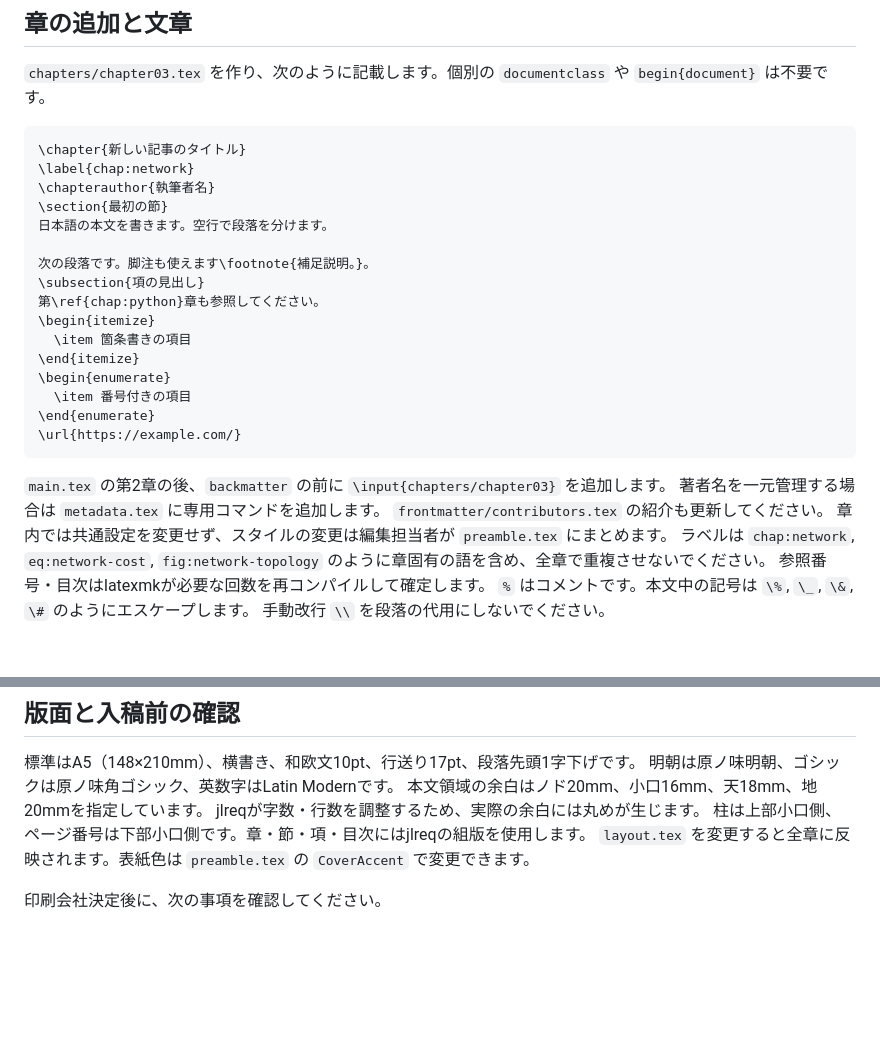
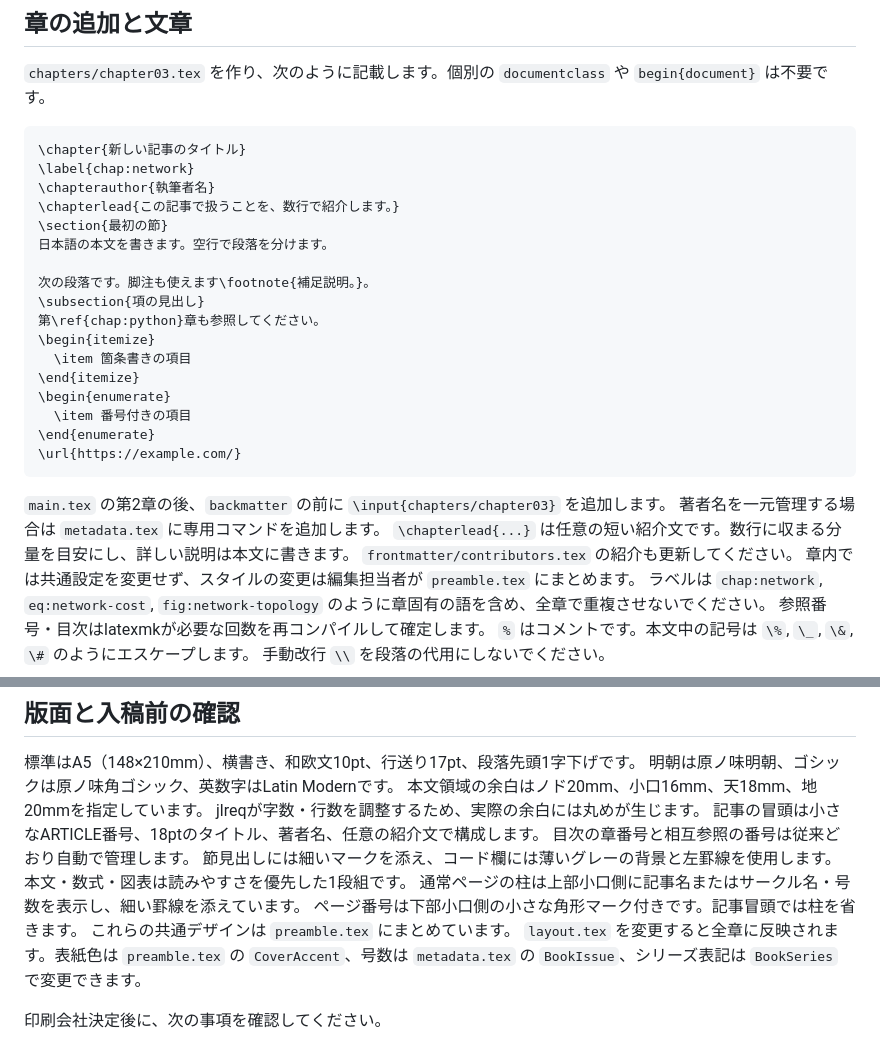
Before and after one commit to TCU-CTRL/techbook, a Markdown page: techbook/README.md, 2 parts joined by grey strips. Rendered like a GitHub page; blank space fills up the shorter version.

Commit message:
style: give the anthology a consistent editorial layout

```diff
--- a/techbook/README.md
+++ b/techbook/README.md
@@ -229,6 +229,7 @@ techbook/
 \chapter{新しい記事のタイトル}
 \label{chap:network}
 \chapterauthor{執筆者名}
+\chapterlead{この記事で扱うことを、数行で紹介します。}
 \section{最初の節}
 日本語の本文を書きます。空行で段落を分けます。
 
@@ -246,6 +247,7 @@ techbook/
 
 `main.tex` の第2章の後、`backmatter` の前に `\input{chapters/chapter03}` を追加します。
 著者名を一元管理する場合は `metadata.tex` に専用コマンドを追加します。
+`\chapterlead{...}` は任意の短い紹介文です。数行に収まる分量を目安にし、詳しい説明は本文に書きます。
 `frontmatter/contributors.tex` の紹介も更新してください。
 章内では共通設定を変更せず、スタイルの変更は編集担当者が `preamble.tex` にまとめます。
 ラベルは `chap:network`, `eq:network-cost`, `fig:network-topology` のように章固有の語を含め、全章で重複させないでください。
@@ -369,8 +371,14 @@ mainへ直接pushせず、部の運用ルールに従って取り込んでくだ
 明朝は原ノ味明朝、ゴシックは原ノ味角ゴシック、英数字はLatin Modernです。
 本文領域の余白はノド20mm、小口16mm、天18mm、地20mmを指定しています。
 jlreqが字数・行数を調整するため、実際の余白には丸めが生じます。
-柱は上部小口側、ページ番号は下部小口側です。章・節・項・目次にはjlreqの組版を使用します。
-`layout.tex` を変更すると全章に反映されます。表紙色は `preamble.tex` の `CoverAccent` で変更できます。
+記事の冒頭は小さなARTICLE番号、18ptのタイトル、著者名、任意の紹介文で構成します。
+目次の章番号と相互参照の番号は従来どおり自動で管理します。
+節見出しには細いマークを添え、コード欄には薄いグレーの背景と左罫線を使用します。
+本文・数式・図表は読みやすさを優先した1段組です。
+通常ページの柱は上部小口側に記事名またはサークル名・号数を表示し、細い罫線を添えています。
+ページ番号は下部小口側の小さな角形マーク付きです。記事冒頭では柱を省きます。
+これらの共通デザインは `preamble.tex` にまとめています。
+`layout.tex` を変更すると全章に反映されます。表紙色は `preamble.tex` の `CoverAccent`、号数は `metadata.tex` の `BookIssue`、シリーズ表記は `BookSeries` で変更できます。
 
 印刷会社決定後に、次の事項を確認してください。
 
```
Also changed, not shown: README.md (+2 -1 lines), docs/screenshots/01-cover.png, docs/screenshots/02-contents.png, docs/screenshots/03-python.png, docs/screenshots/04-table.png, docs/screenshots/05-math.png, docs/screenshots/06-figure-and-references.png, 5 other files.
